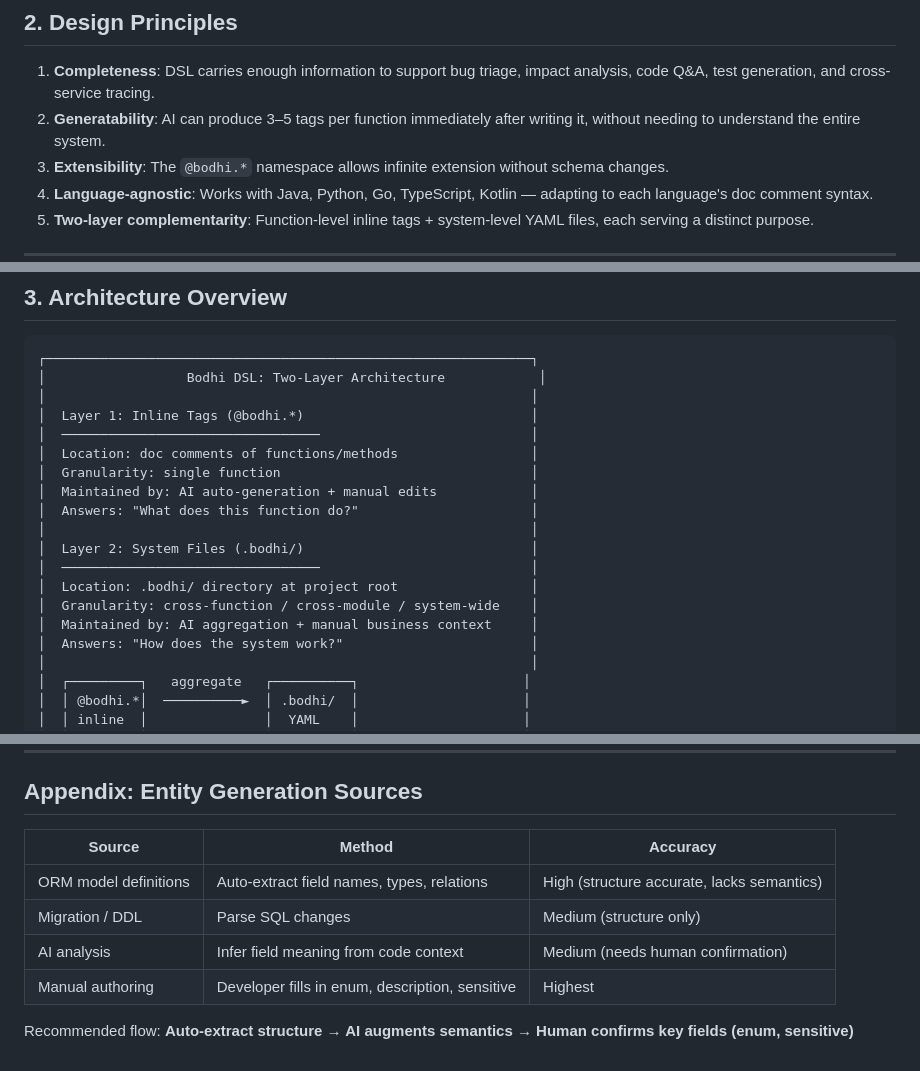
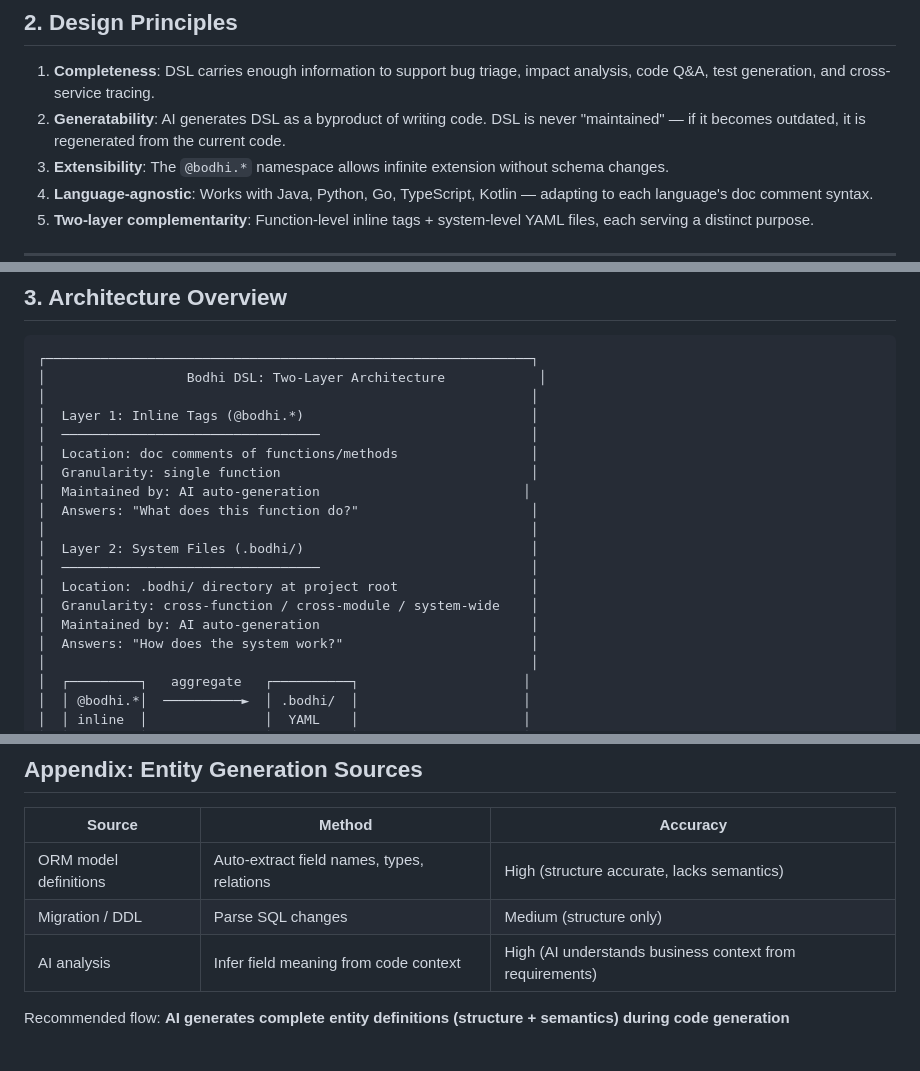
Before and after one commit to cheeringsoul/bodhi, a Markdown page: docs/bodhi_dsl_specification.md, 3 parts joined by grey strips. Drawn GitHub-style.

```diff
--- a/docs/bodhi_dsl_specification.md
+++ b/docs/bodhi_dsl_specification.md
@@ -36,8 +36,8 @@ one that knows what it does and why, and can explain itself to any AI agent that
 
 1. **Completeness**: DSL carries enough information to support bug triage, impact analysis, code Q&A, test generation,
    and cross-service tracing.
-2. **Generatability**: AI can produce 3–5 tags per function immediately after writing it, without needing to understand
-   the entire system.
+2. **Generatability**: AI generates DSL as a byproduct of writing code. DSL is never "maintained" — if it becomes
+   outdated, it is regenerated from the current code.
 3. **Extensibility**: The `@bodhi.*` namespace allows infinite extension without schema changes.
 4. **Language-agnostic**: Works with Java, Python, Go, TypeScript, Kotlin — adapting to each language's doc comment
    syntax.
@@ -55,14 +55,14 @@ one that knows what it does and why, and can explain itself to any AI agent that
 │  ─────────────────────────────────                           │
 │  Location: doc comments of functions/methods                 │
 │  Granularity: single function                                │
-│  Maintained by: AI auto-generation + manual edits            │
+│  Maintained by: AI auto-generation                          │
 │  Answers: "What does this function do?"                      │
 │                                                              │
 │  Layer 2: System Files (.bodhi/)                             │
 │  ─────────────────────────────────                           │
 │  Location: .bodhi/ directory at project root                 │
 │  Granularity: cross-function / cross-module / system-wide    │
-│  Maintained by: AI aggregation + manual business context     │
+│  Maintained by: AI auto-generation                           │
 │  Answers: "How does the system work?"                        │
 │                                                              │
 │  ┌─────────┐   aggregate   ┌──────────┐                     │
@@ -1063,7 +1064,6 @@ with adoption:
 |-----------------------|-------------------------------------------------|--------------------------------------------|
 | ORM model definitions | Auto-extract field names, types, relations      | High (structure accurate, lacks semantics) |
 | Migration / DDL       | Parse SQL changes                               | Medium (structure only)                    |
-| AI analysis           | Infer field meaning from code context           | Medium (needs human confirmation)          |
-| Manual authoring      | Developer fills in enum, description, sensitive | Highest                                    |
+| AI analysis           | Infer field meaning from code context           | High (AI understands business context from requirements) |
 
-Recommended flow: **Auto-extract structure → AI augments semantics → Human confirms key fields (enum, sensitive)**
+Recommended flow: **AI generates complete entity definitions (structure + semantics) during code generation**
```
Also changed, not shown: other parts of docs/bodhi_dsl_specification.md (+3 -2 lines), templates/CLAUDE.md (+28 -27 lines).
